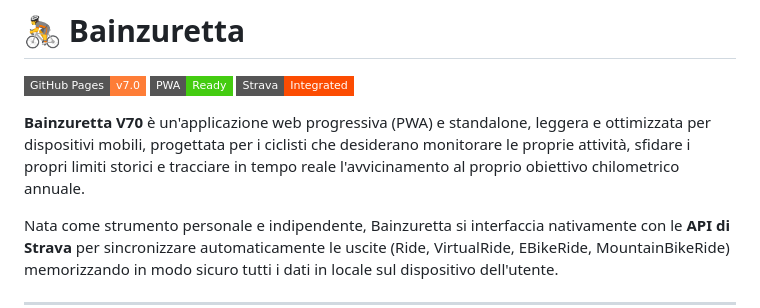
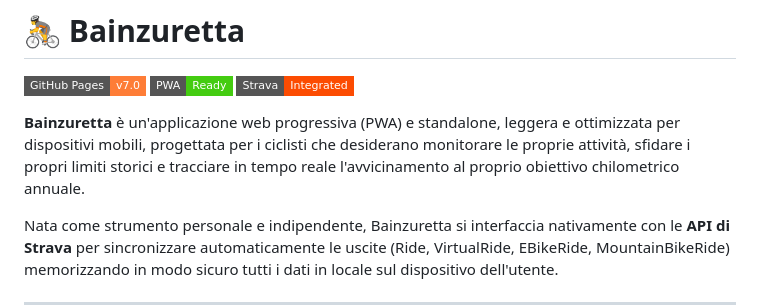
Before and after one commit to AlleRock/bainzuretta, a Markdown page: README.md, the part around the change. Rendered like a GitHub page; badges without logos.

Commit message:
Fix typo in application name in README.md

```diff
--- a/README.md
+++ b/README.md
@@ -4,7 +4,7 @@
 [![PWA](https://img.shields.io/badge/PWA-Ready-brightgreen?style=flat-square&logo=progressive-web-apps)](https://allerock.github.io/bainzuretta/)
 [![Strava API](https://img.shields.io/badge/Strava-Integrated-FC4C02?style=flat-square&logo=strava)](https://www.strava.com/)
 
-**Bainzuretta V70** è un'applicazione web progressiva (PWA) e standalone, leggera e ottimizzata per dispositivi mobili, progettata per i ciclisti che desiderano monitorare le proprie attività, sfidare i propri limiti storici e tracciare in tempo reale l'avvicinamento al proprio obiettivo chilometrico annuale.
+**Bainzuretta** è un'applicazione web progressiva (PWA) e standalone, leggera e ottimizzata per dispositivi mobili, progettata per i ciclisti che desiderano monitorare le proprie attività, sfidare i propri limiti storici e tracciare in tempo reale l'avvicinamento al proprio obiettivo chilometrico annuale.
 
 Nata come strumento personale e indipendente, Bainzuretta si interfaccia nativamente con le **API di Strava** per sincronizzare automaticamente le uscite (Ride, VirtualRide, EBikeRide, MountainBikeRide) memorizzando in modo sicuro tutti i dati in locale sul dispositivo dell'utente.
 
```
